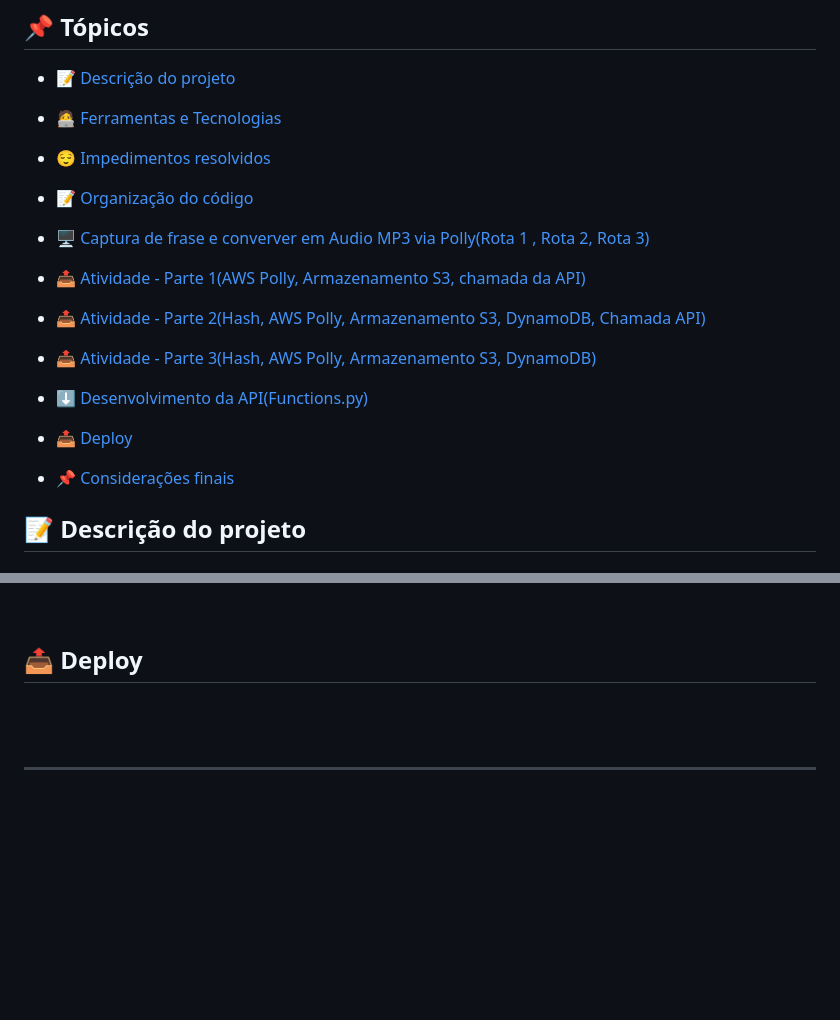
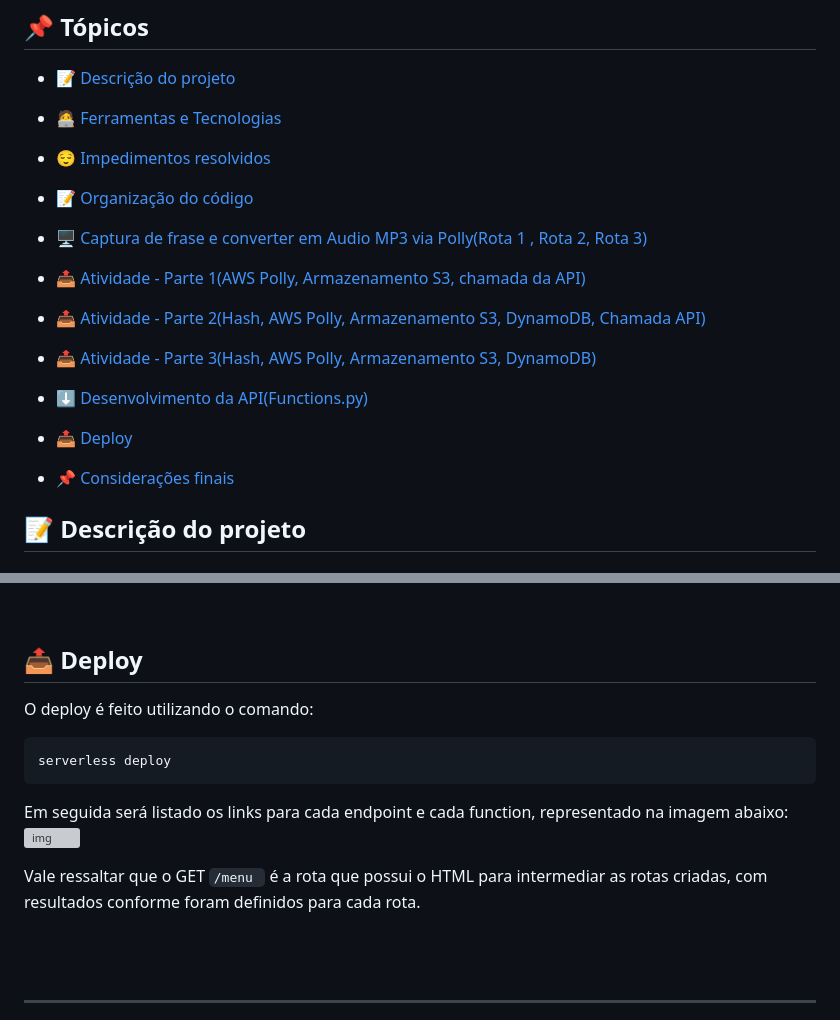
Before and after one commit to fluanbrito/sprint-6-pb-aws-ifce, a Markdown page: README.md, 2 parts joined by grey strips. Drawn GitHub-style; blank space fills up the shorter version; grey boxes are pictures that could not be loaded.

Commit message:
:rocket: Finalização com o deploy

````diff
--- a/README.md
+++ b/README.md
@@ -11,7 +11,7 @@
 
 - [📝 Organização do código](#-descrição-do-projeto)
 
-- [🖥 Captura de frase e converver em Audio MP3 via Polly(Rota 1 , Rota 2, Rota 3)](#%EF%B8%8F-captura-de-frase)
+- [🖥 Captura de frase e converter em Audio MP3 via Polly(Rota 1 , Rota 2, Rota 3)](#-captura-de-frase-e-converter-em-audio-mp3-via-polly)
 
 - [📤 Atividade - Parte 1(AWS Polly, Armazenamento S3, chamada da API)](#-cria%C3%A7%C3%A3o-atividade-parte1)
 
@@ -305,6 +305,15 @@ Função em Python que se conecta ao AWS (Amazon Web Services), utilizando as bi
 
 ## 📤 Deploy
 
+O deploy é feito utilizando o comando:
+```bash
+serverless deploy
+```
+
+Em seguida será listado os links para cada endpoint e cada function, representado na imagem abaixo:
+![img](https://i.imgur.com/YMQKfcU.jpeg)
+
+Vale ressaltar que o GET ```/menu ``` é a rota que possui o HTML para intermediar as rotas criadas, com resultados conforme foram definidos para cada rota.
 
 <br>
 
````
Also changed, not shown: other parts of README.md (+2 -2 lines).
